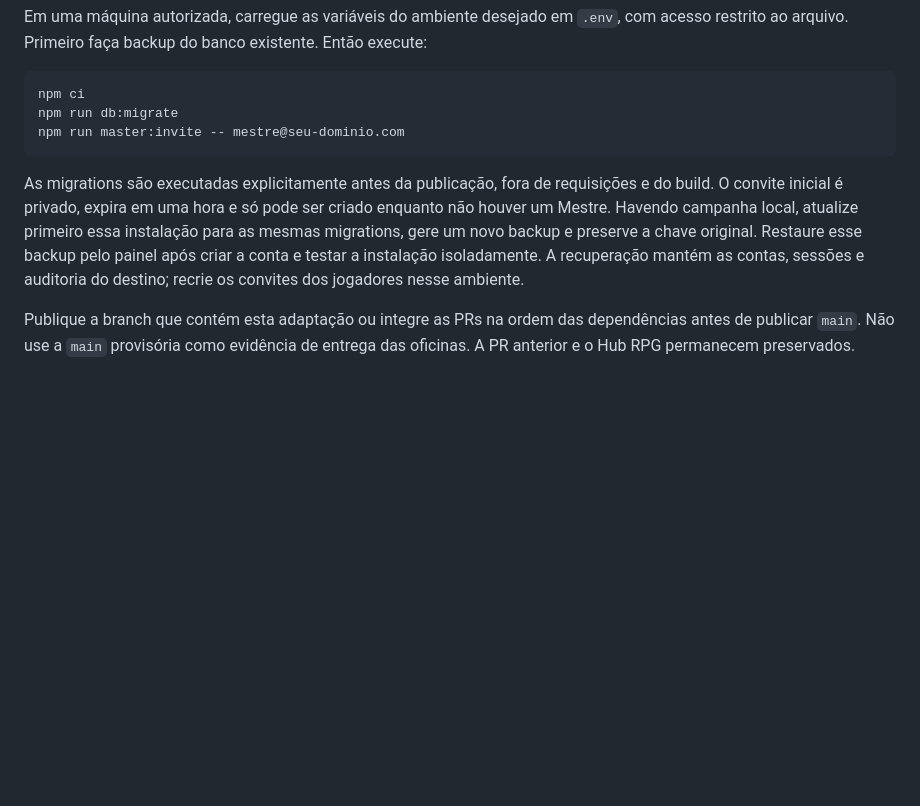
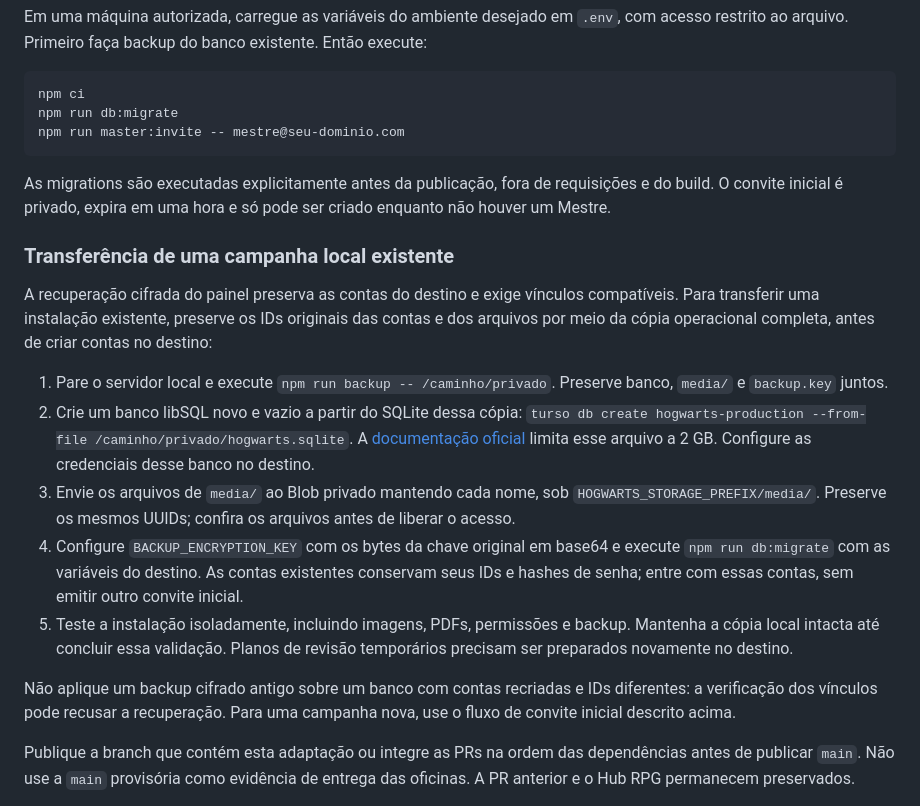
Before and after one commit to ZeClover/Hogwarts, a Markdown page: docs/VERCEL.md, the part around the change. GitHub-like rendering; blank space fills up the shorter version.

Commit message:
docs: esclarecer transferência de campanha com identidades preservadas

````diff
--- a/docs/VERCEL.md
+++ b/docs/VERCEL.md
@@ -47,7 +47,19 @@ npm run db:migrate
 npm run master:invite -- mestre@seu-dominio.com
 ```
 
-As migrations são executadas explicitamente antes da publicação, fora de requisições e do build. O convite inicial é privado, expira em uma hora e só pode ser criado enquanto não houver um Mestre. Havendo campanha local, atualize primeiro essa instalação para as mesmas migrations, gere um novo backup e preserve a chave original. Restaure esse backup pelo painel após criar a conta e testar a instalação isoladamente. A recuperação mantém as contas, sessões e auditoria do destino; recrie os convites dos jogadores nesse ambiente.
+As migrations são executadas explicitamente antes da publicação, fora de requisições e do build. O convite inicial é privado, expira em uma hora e só pode ser criado enquanto não houver um Mestre.
+
+### Transferência de uma campanha local existente
+
+A recuperação cifrada do painel preserva as contas do destino e exige vínculos compatíveis. Para transferir uma instalação existente, preserve os IDs originais das contas e dos arquivos por meio da cópia operacional completa, antes de criar contas no destino:
+
+1. Pare o servidor local e execute `npm run backup -- /caminho/privado`. Preserve banco, `media/` e `backup.key` juntos.
+2. Crie um banco libSQL novo e vazio a partir do SQLite dessa cópia: `turso db create hogwarts-production --from-file /caminho/privado/hogwarts.sqlite`. A [documentação oficial](https://docs.turso.tech/cli/db/create) limita esse arquivo a 2 GB. Configure as credenciais desse banco no destino.
+3. Envie os arquivos de `media/` ao Blob privado mantendo cada nome, sob `HOGWARTS_STORAGE_PREFIX/media/`. Preserve os mesmos UUIDs; confira os arquivos antes de liberar o acesso.
+4. Configure `BACKUP_ENCRYPTION_KEY` com os bytes da chave original em base64 e execute `npm run db:migrate` com as variáveis do destino. As contas existentes conservam seus IDs e hashes de senha; entre com essas contas, sem emitir outro convite inicial.
+5. Teste a instalação isoladamente, incluindo imagens, PDFs, permissões e backup. Mantenha a cópia local intacta até concluir essa validação. Planos de revisão temporários precisam ser preparados novamente no destino.
+
+Não aplique um backup cifrado antigo sobre um banco com contas recriadas e IDs diferentes: a verificação dos vínculos pode recusar a recuperação. Para uma campanha nova, use o fluxo de convite inicial descrito acima.
 
 Publique a branch que contém esta adaptação ou integre as PRs na ordem das dependências antes de publicar `main`. Não use a `main` provisória como evidência de entrega das oficinas. A PR anterior e o Hub RPG permanecem preservados.
 
````
